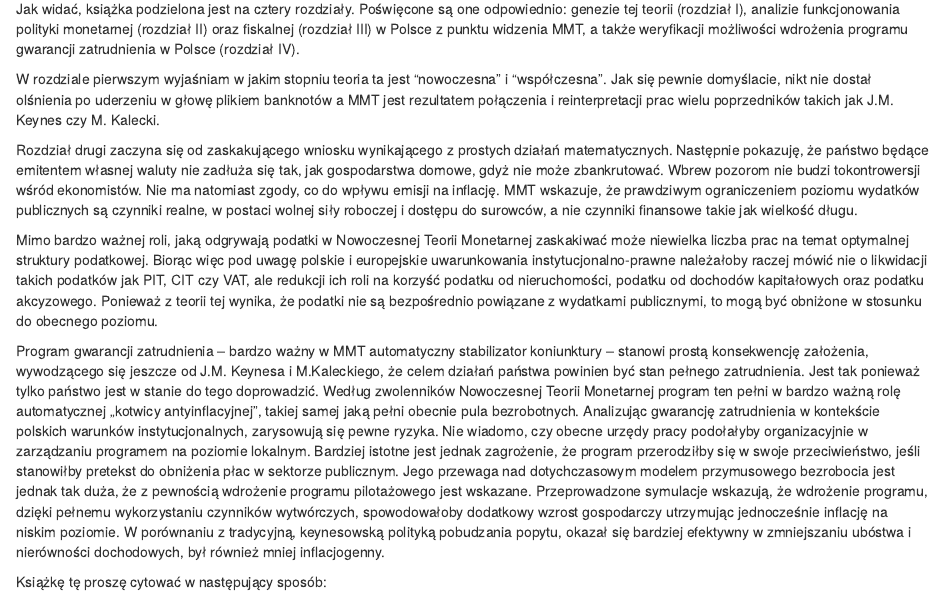
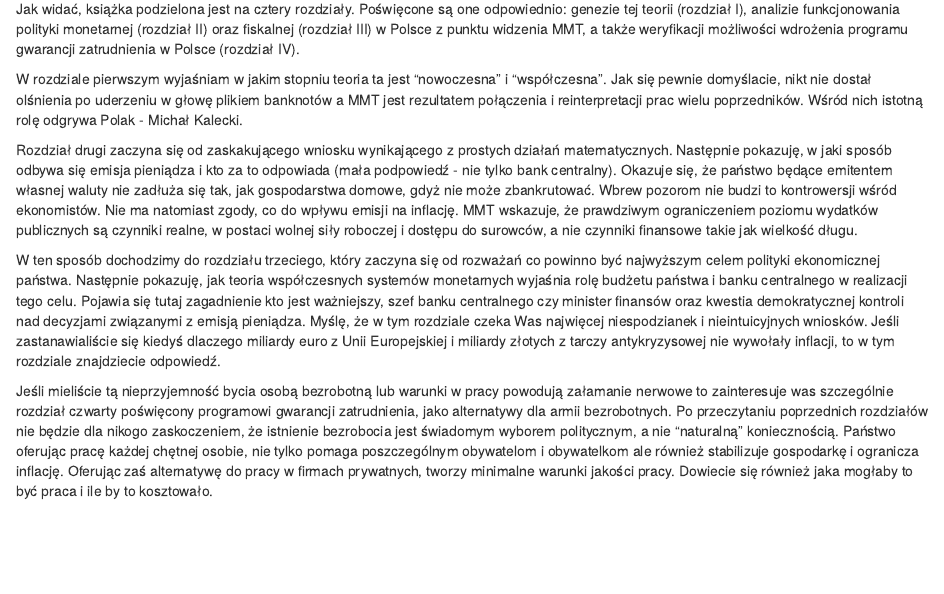
Before and after one commit to IwoA/MMT_book, an R Markdown document (index.Rmd): the page in a window 1100 px wide, from 500 px down. Rendered offline with R 4.5, knitr and Pandoc, with nearby package versions; drawn as R Markdown's standard HTML page in place of the format the file asks for; a font, style sheet, LaTeX package, included part or bibliography that could not be used is replaced or left out.

Commit message:
uzupelniony tekst. dodana licencja creative commons.

```diff
--- a/index.Rmd
+++ b/index.Rmd
@@ -30,23 +30,26 @@ Jak widać, książka podzielona jest na cztery rozdziały.
 Poświęcone są one odpowiednio: genezie tej teorii (rozdział I), analizie funkcjonowania polityki monetarnej (rozdział II) oraz fiskalnej (rozdział III) w Polsce z punktu widzenia MMT, a także weryfikacji możliwości wdrożenia programu gwarancji zatrudnienia w Polsce (rozdział IV).
 
 W rozdziale pierwszym wyjaśniam w jakim stopniu teoria ta jest "nowoczesna" i "współczesna".
-Jak się pewnie domyślacie, nikt nie dostał olśnienia po uderzeniu w głowę plikiem banknotów a MMT jest rezultatem połączenia i reinterpretacji prac wielu poprzedników takich jak J.M.
-Keynes czy M.
-Kalecki.
+Jak się pewnie domyślacie, nikt nie dostał olśnienia po uderzeniu w głowę plikiem banknotów a MMT jest rezultatem połączenia i reinterpretacji prac wielu poprzedników.
+Wśród nich istotną rolę odgrywa Polak - Michał Kalecki.
 
 Rozdział drugi zaczyna się od zaskakującego wniosku wynikającego z prostych działań matematycznych.
-Następnie pokazuję, że państwo będące emitentem własnej waluty nie zadłuża się tak, jak gospodarstwa domowe, gdyż nie może zbankrutować.
-Wbrew pozorom nie budzi tokontrowersji wśród ekonomistów.
+Następnie pokazuję, w jaki sposób odbywa się emisja pieniądza i kto za to odpowiada (mała podpowiedź - nie tylko bank centralny).
+Okazuje się, że państwo będące emitentem własnej waluty nie zadłuża się tak, jak gospodarstwa domowe, gdyż nie może zbankrutować.
+Wbrew pozorom nie budzi to kontrowersji wśród ekonomistów.
 Nie ma natomiast zgody, co do wpływu emisji na inflację.
 MMT wskazuje, że prawdziwym ograniczeniem poziomu wydatków publicznych są czynniki realne, w postaci wolnej siły roboczej i dostępu do surowców, a nie czynniki finansowe takie jak wielkość długu.
 
-Mimo bardzo ważnej roli, jaką odgrywają podatki w Nowoczesnej Teorii Monetarnej zaskakiwać może niewielka liczba prac na temat optymalnej struktury podatkowej.
-Biorąc więc pod uwagę polskie i europejskie uwarunkowania instytucjonalno-prawne należałoby raczej mówić nie o likwidacji takich podatków jak PIT, CIT czy VAT, ale redukcji ich roli na korzyść podatku od nieruchomości, podatku od dochodów kapitałowych oraz podatku akcyzowego.
-Ponieważ z teorii tej wynika, że podatki nie są bezpośrednio powiązane z wydatkami publicznymi, to mogą być obniżone w stosunku do obecnego poziomu.
+W ten sposób dochodzimy do rozdziału trzeciego, który zaczyna się od rozważań co powinno być najwyższym celem polityki ekonomicznej państwa.
+Następnie pokazuję, jak teoria współczesnych systemów monetarnych wyjaśnia rolę budżetu państwa i banku centralnego w realizacji tego celu.
+Pojawia się tutaj zagadnienie kto jest ważniejszy, szef banku centralnego czy minister finansów oraz kwestia demokratycznej kontroli nad decyzjami związanymi z emisją pieniądza.
+Myślę, że w tym rozdziale czeka Was najwięcej niespodzianek i nieintuicyjnych wniosków.
+Jeśli zastanawialiście się kiedyś dlaczego miliardy euro z Unii Europejskiej i miliardy złotych z tarczy antykryzysowej nie wywołały inflacji, to w tym rozdziale znajdziecie odpowiedź.
 
-Program gwarancji zatrudnienia -- bardzo ważny w MMT automatyczny stabilizator koniunktury -- stanowi prostą konsekwencję założenia, wywodzącego się jeszcze od J.M.
-Keynesa i M.Kaleckiego, że celem działań państwa powinien być stan pełnego zatrudnienia.
-Jest tak ponieważ tylko państwo jest w stanie do tego doprowadzić.
-Według zwolenników Nowoczesnej Teorii Monetarnej program ten pełni w bardzo ważną rolę automatycznej „kotwicy antyinflacyjnej", takiej samej jaką pełni obecnie pula bezrobotnych. Analizując gwarancję zatrudnienia w kontekście polskich warunków instytucjonalnych, zarysowują się pewne ryzyka. Nie wiadomo, czy obecne urzędy pracy podołałyby organizacyjnie w zarządzaniu programem na poziomie lokalnym. Bardziej istotne jest jednak zagrożenie, że program przerodziłby się w swoje przeciwieństwo, jeśli stanowiłby pretekst do obniżenia płac w sektorze publicznym. Jego przewaga nad dotychczasowym modelem przymusowego bezrobocia jest jednak tak duża, że z pewnością wdrożenie programu pilotażowego jest wskazane. Przeprowadzone symulacje wskazują, że wdrożenie programu, dzięki pełnemu wykorzystaniu czynników wytwórczych, spowodowałoby dodatkowy wzrost gospodarczy utrzymując jednocześnie inflację na niskim poziomie. W porównaniu z tradycyjną, keynesowską polityką pobudzania popytu, okazał się bardziej efektywny w zmniejszaniu ubóstwa i nierówności dochodowych, był również mniej inflacjogenny.
+Jeśli mieliście tą nieprzyjemność bycia osobą bezrobotną lub warunki w pracy powodują załamanie nerwowe to zainteresuje was szczególnie rozdział czwarty poświęcony programowi gwarancji zatrudnienia, jako alternatywy dla armii bezrobotnych.
+Po przeczytaniu poprzednich rozdziałów nie będzie dla nikogo zaskoczeniem, że istnienie bezrobocia jest świadomym wyborem politycznym, a nie "naturalną" koniecznością.
+Państwo oferując pracę każdej chętnej osobie, nie tylko pomaga poszczególnym obywatelom i obywatelkom ale również stabilizuje gospodarkę i ogranicza inflację.
+Oferując zaś alternatywę do pracy w firmach prywatnych, tworzy minimalne warunki jakości pracy.
+Dowiecie się również jaka mogłaby to być praca i ile by to kosztowało.
 
-Książkę tę proszę cytować w następujący sposób:
+Ta książka online jest dostępna na licencji [![](http://i.creativecommons.org/l/by-nc-nd/3.0/88x31.png)](https://creativecommons.org/licenses/by-nc-nd/4.0/legalcode.pl)
```
